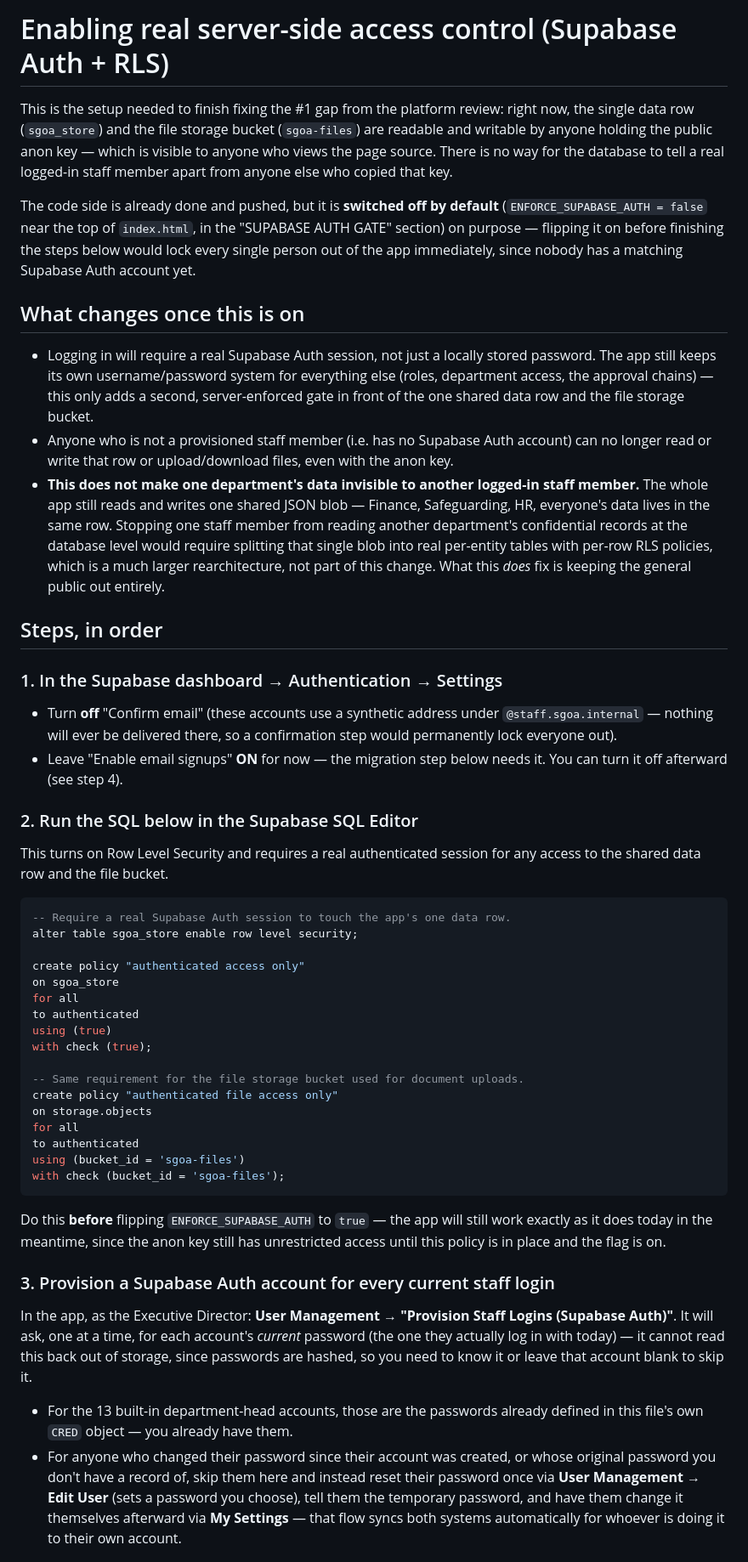
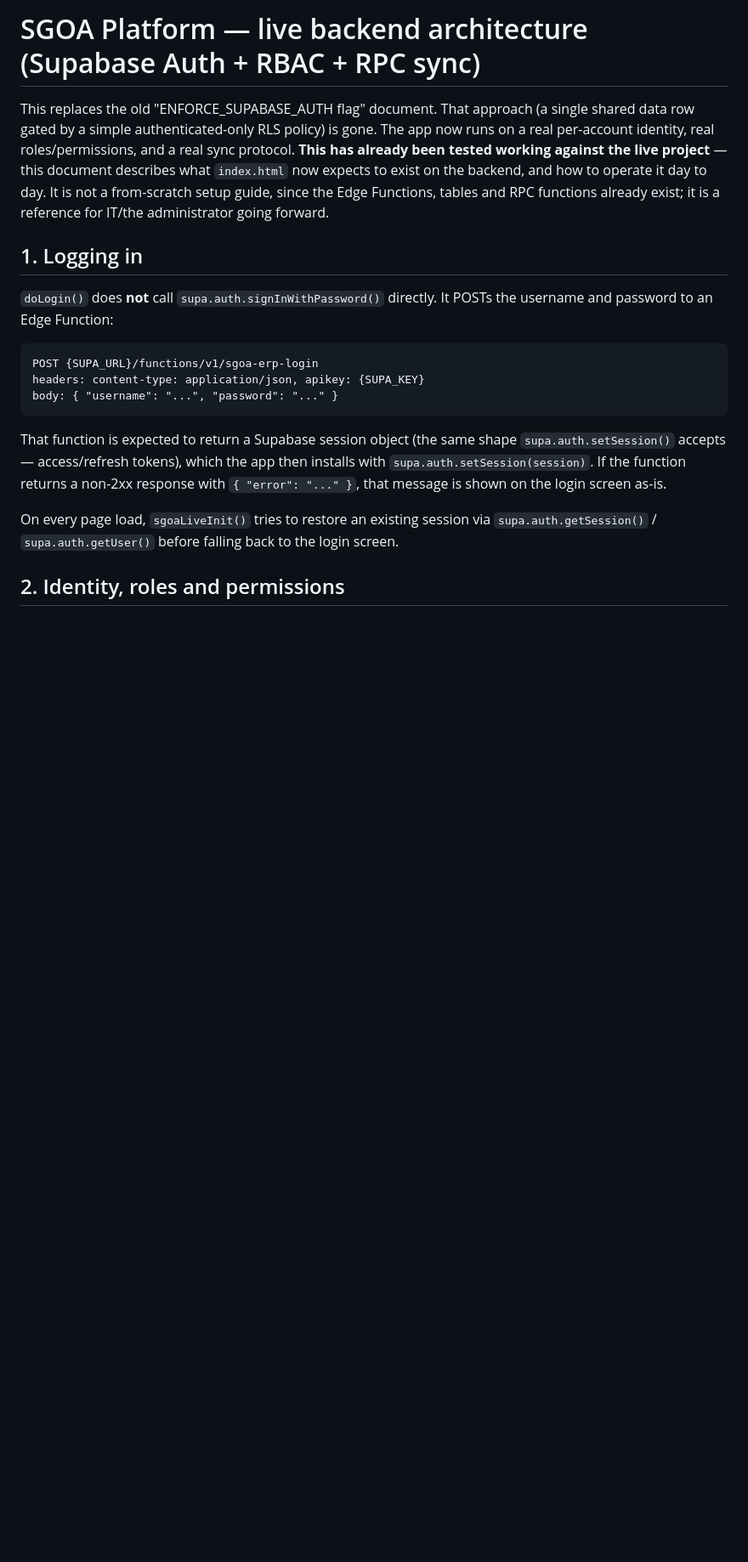
Before and after one commit to kamilsanzar123-star/sgoa-platform, a Markdown page: SUPABASE_AUTH_SETUP.md, the part around one of its changes. Shown at 85% size. Drawn GitHub-style; blank space fills up the shorter version.

````diff
--- a/SUPABASE_AUTH_SETUP.md
+++ b/SUPABASE_AUTH_SETUP.md
@@ -1,87 +1,31 @@
-# Enabling real server-side access control (Supabase Auth + RLS)
+# SGOA Platform — live backend architecture (Supabase Auth + RBAC + RPC sync)
 
-This is the setup needed to finish fixing the #1 gap from the platform review:
-right now, the single data row (`sgoa_store`) and the file storage bucket
-(`sgoa-files`) are readable and writable by anyone holding the public anon
-key — which is visible to anyone who views the page source. There is no way
-for the database to tell a real logged-in staff member apart from anyone
-else who copied that key.
+This replaces the old "ENFORCE_SUPABASE_AUTH flag" document. That approach (a single
+shared data row gated by a simple authenticated-only RLS policy) is gone. The app now
+runs on a real per-account identity, real roles/permissions, and a real sync protocol.
+**This has already been tested working against the live project** — this document
+describes what `index.html` now expects to exist on the backend, and how to operate it
+day to day. It is not a from-scratch setup guide, since the Edge Functions, tables and
+RPC functions already exist; it is a reference for IT/the administrator going forward.
 
-The code side is already done and pushed, but it is **switched off by
-default** (`ENFORCE_SUPABASE_AUTH = false` near the top of `index.html`,
-in the "SUPABASE AUTH GATE" section) on purpose — flipping it on before
-finishing the steps below would lock every single person out of the app
-immediately, since nobody has a matching Supabase Auth account yet.
+## 1. Logging in
 
-## What changes once this is on
+`doLogin()` does **not** call `supa.auth.signInWithPassword()` directly. It POSTs the
+username and password to an Edge Function:
 
-- Logging in will require a real Supabase Auth session, not just a locally
-  stored password. The app still keeps its own username/password system for
-  everything else (roles, department access, the approval chains) — this
-  only adds a second, server-enforced gate in front of the one shared data
-  row and the file storage bucket.
-- Anyone who is not a provisioned staff member (i.e. has no Supabase Auth
-  account) can no longer read or write that row or upload/download files,
-  even with the anon key.
-- **This does not make one department's data invisible to another logged-in
-  staff member.** The whole app still reads and writes one shared JSON
-  blob — Finance, Safeguarding, HR, everyone's data lives in the same row.
-  Stopping one staff member from reading another department's confidential
-  records at the database level would require splitting that single blob
-  into real per-entity tables with per-row RLS policies, which is a much
-  larger rearchitecture, not part of this change. What this *does* fix is
-  keeping the general public out entirely.
-
-## Steps, in order
-
-### 1. In the Supabase dashboard → Authentication → Settings
-- Turn **off** "Confirm email" (these accounts use a synthetic address
-  under `@staff.sgoa.internal` — nothing will ever be delivered there, so
-  a confirmation step would permanently lock everyone out).
-- Leave "Enable email signups" **ON** for now — the migration step below
-  needs it. You can turn it off afterward (see step 4).
-
-### 2. Run the SQL below in the Supabase SQL Editor
-This turns on Row Level Security and requires a real authenticated session
-for any access to the shared data row and the file bucket.
-
-```sql
--- Require a real Supabase Auth session to touch the app's one data row.
-alter table sgoa_store enable row level security;
-
-create policy "authenticated access only"
-on sgoa_store
-for all
-to authenticated
-using (true)
-with check (true);
-
--- Same requirement for the file storage bucket used for document uploads.
-create policy "authenticated file access only"
-on storage.objects
-for all
-to authenticated
-using (bucket_id = 'sgoa-files')
-with check (bucket_id = 'sgoa-files');
+```
+POST {SUPA_URL}/functions/v1/sgoa-erp-login
+headers: content-type: application/json, apikey: {SUPA_KEY}
+body: { "username": "...", "password": "..." }
 ```
 
-Do this **before** flipping `ENFORCE_SUPABASE_AUTH` to `true` — the app will
-still work exactly as it does today in the meantime, since the anon key still
-has unrestricted access until this policy is in place and the flag is on.
+That function is expected to return a Supabase session object (the same shape
+`supa.auth.setSession()` accepts — access/refresh tokens), which the app then installs
+with `supa.auth.setSession(session)`. If the function returns a non-2xx response with
+`{ "error": "..." }`, that message is shown on the login screen as-is.
 
-### 3. Provision a Supabase Auth account for every current staff login
-In the app, as the Executive Director: **User Management → "Provision Staff
-Logins (Supabase Auth)"**. It will ask, one at a time, for each account's
-*current* password (the one they actually log in with today) — it cannot
-read this back out of storage, since passwords are hashed, so you need to
-know it or leave that account blank to skip it.
+On every page load, `sgoaLiveInit()` tries to restore an existing session via
+`supa.auth.getSession()` / `supa.auth.getUser()` before falling back to the login screen.
 
-- For the 13 built-in department-head accounts, those are the passwords
-  already defined in this file's own `CRED` object — you already have them.
-- For anyone who changed their password since their account was created, or
-  whose original password you don't have a record of, skip them here and
-  instead reset their password once via **User Management → Edit User**
-  (sets a password you choose), tell them the temporary password, and have
-  them change it themselves afterward via **My Settings** — that flow syncs
-  both systems automatically for whoever is doing it to their own account.
+## 2. Identity, roles and permissions
 
````
Also changed, not shown: other parts of SUPABASE_AUTH_SETUP.md (+151 -43 lines).
